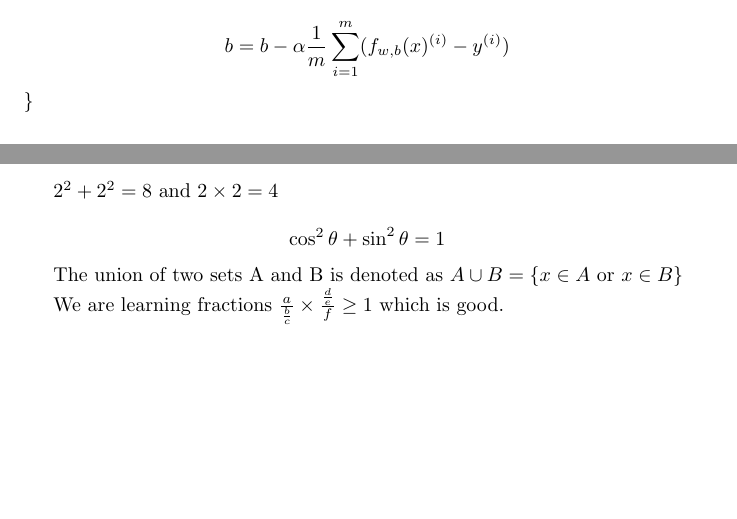
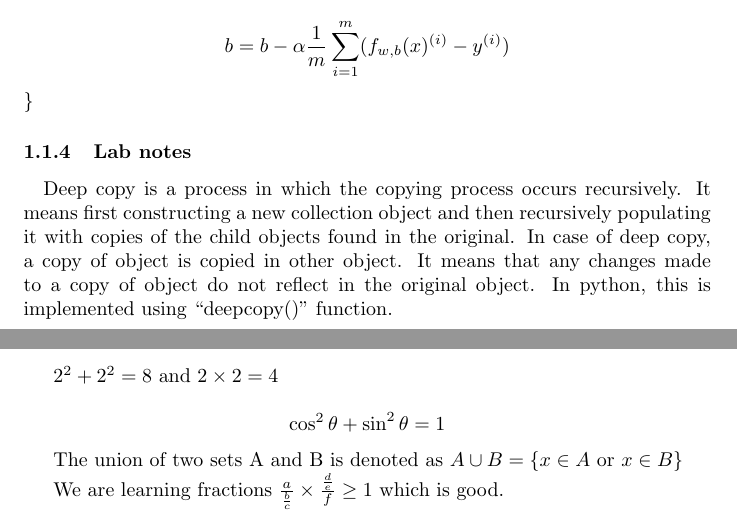
Before and after one commit to XujieYuan/Learn-Python, a LaTeX document (notes/Michine Learning-2022-notes.tex): two parts of pages 3 and 4 of 5, joined at a grey line, cut so that both start at the same text, the shorter picture padded with empty space. Compiled offline with pdfLaTeX.

Commit message:
lab notes

```diff
--- a/notes/Michine Learning-2022-notes.tex
+++ b/notes/Michine Learning-2022-notes.tex
@@ -56,6 +56,9 @@
     \[w = w - \alpha\frac{1}{m}\sum_{i=1}^{m}(f_{w,b}(x)^{(i)}-y^{(i)})x^{(i)}\]
     \[b = b - \alpha\frac{1}{m}\sum_{i=1}^{m}(f_{w,b}(x)^{(i)}-y^{(i)})\]
     \}
+    \subsubsection{Lab notes}
+    \paragraph{}
+    Deep copy is a process in which the copying process occurs recursively. It means first constructing a new collection object and then recursively populating it with copies of the child objects found in the original. In case of deep copy, a copy of object is copied in other object. It means that any changes made to a copy of object do not reflect in the original object. In python, this is implemented using “deepcopy()” function.
 
 
     \newpage
```
Also changed, not shown: notes/Michine Learning-2022-notes.pdf, 4 other files.
